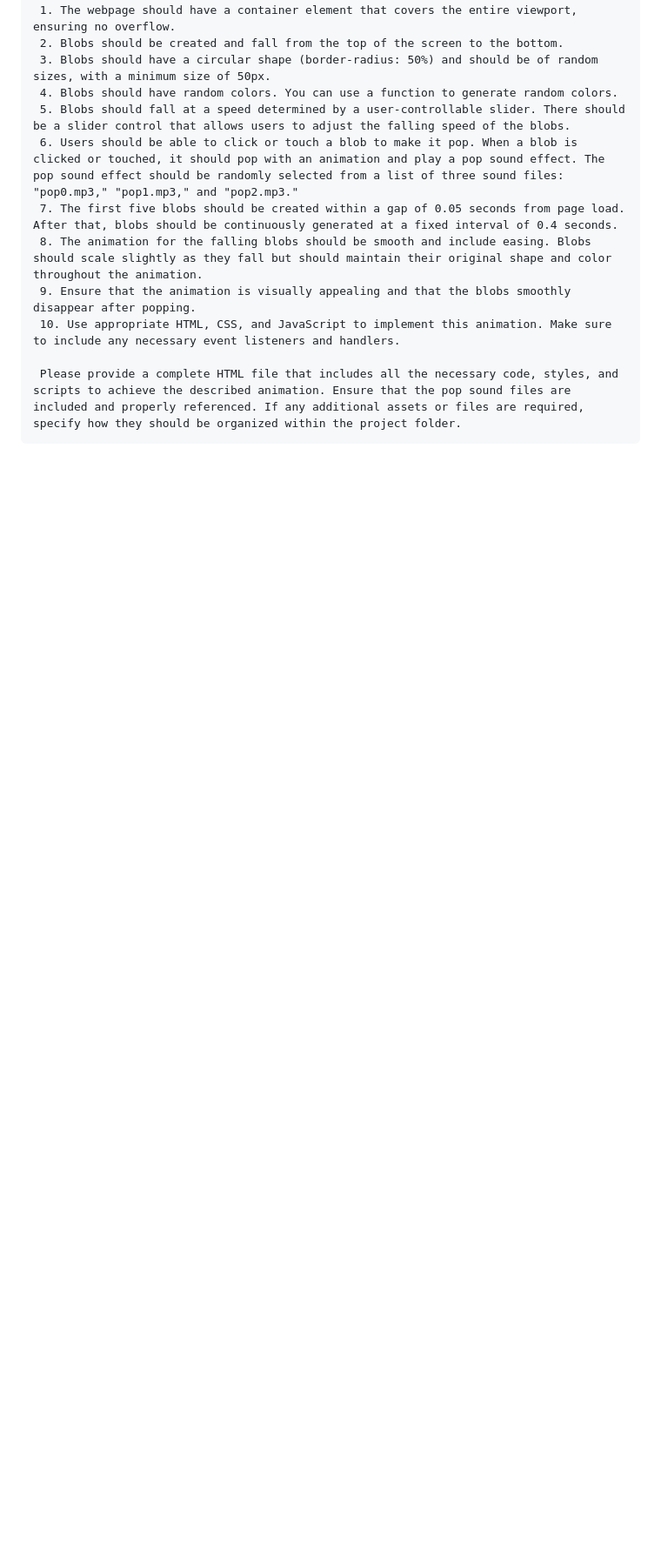
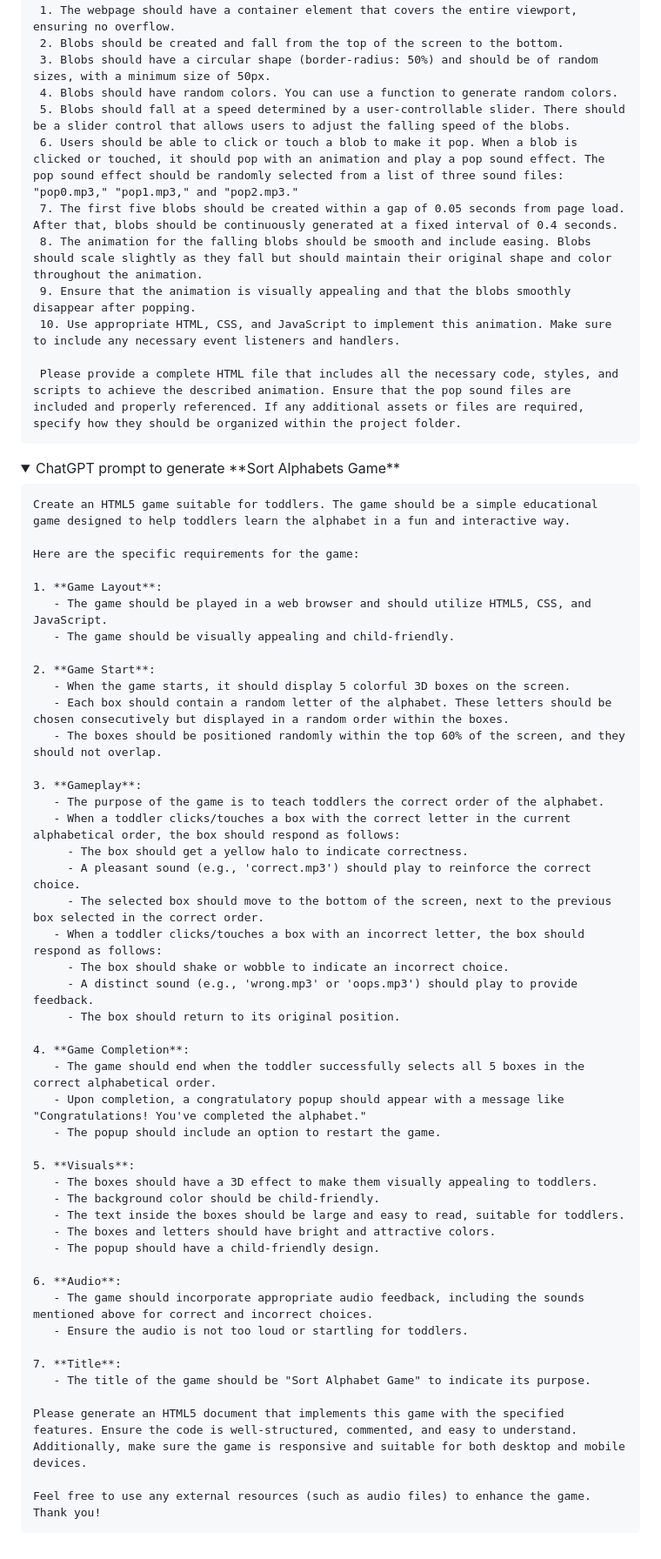
Before and after one commit to arun-ks/InteractiveGamesForToddlers, a Markdown page: README.md, the part around one of its changes. Shown at 87% size. Rendered like a GitHub page; folded sections open; blank space fills up the shorter version.

````diff
--- a/README.md
+++ b/README.md
@@ -45,3 +45,57 @@ Once the final code is generated, the following prompt was used to generate prom
 ```
 
 </details>
+
+
+<details closed>
+<summary>ChatGPT prompt to generate **Sort Alphabets Game**  </summary>
+
+```
+Create an HTML5 game suitable for toddlers. The game should be a simple educational game designed to help toddlers learn the alphabet in a fun and interactive way.
+
+Here are the specific requirements for the game:
+
+1. **Game Layout**:
+   - The game should be played in a web browser and should utilize HTML5, CSS, and JavaScript.
+   - The game should be visually appealing and child-friendly.
+
+2. **Game Start**:
+   - When the game starts, it should display 5 colorful 3D boxes on the screen.
+   - Each box should contain a random letter of the alphabet. These letters should be chosen consecutively but displayed in a random order within the boxes.
+   - The boxes should be positioned randomly within the top 60% of the screen, and they should not overlap.
+
+3. **Gameplay**:
+   - The purpose of the game is to teach toddlers the correct order of the alphabet.
+   - When a toddler clicks/touches a box with the correct letter in the current alphabetical order, the box should respond as follows:
+     - The box should get a yellow halo to indicate correctness.
+     - A pleasant sound (e.g., 'correct.mp3') should play to reinforce the correct choice.
+     - The selected box should move to the bottom of the screen, next to the previous box selected in the correct order.
+   - When a toddler clicks/touches a box with an incorrect letter, the box should respond as follows:
+     - The box should shake or wobble to indicate an incorrect choice.
+     - A distinct sound (e.g., 'wrong.mp3' or 'oops.mp3') should play to provide feedback.
+     - The box should return to its original position.
+
+4. **Game Completion**:
+   - The game should end when the toddler successfully selects all 5 boxes in the correct alphabetical order.
+   - Upon completion, a congratulatory popup should appear with a message like "Congratulations! You've completed the alphabet."
+   - The popup should include an option to restart the game.
+
+5. **Visuals**:
+   - The boxes should have a 3D effect to make them visually appealing to toddlers.
+   - The background color should be child-friendly.
+   - The text inside the boxes should be large and easy to read, suitable for toddlers.
+   - The boxes and letters should have bright and attractive colors.
+   - The popup should have a child-friendly design.
+
+6. **Audio**:
+   - The game should incorporate appropriate audio feedback, including the sounds mentioned above for correct and incorrect choices.
+   - Ensure the audio is not too loud or startling for toddlers.
+
+7. **Title**:
+   - The title of the game should be "Sort Alphabet Game" to indicate its purpose.
+
+Please generate an HTML5 document that implements this game with the specified features. Ensure the code is well-structured, commented, and easy to understand. Additionally, make sure the game is responsive and suitable for both desktop and mobile devices.
+
+Feel free to use any external resources (such as audio files) to enhance the game. Thank you!
+```
+
````
Also changed, not shown: other parts of README.md (+2 -1 lines).
